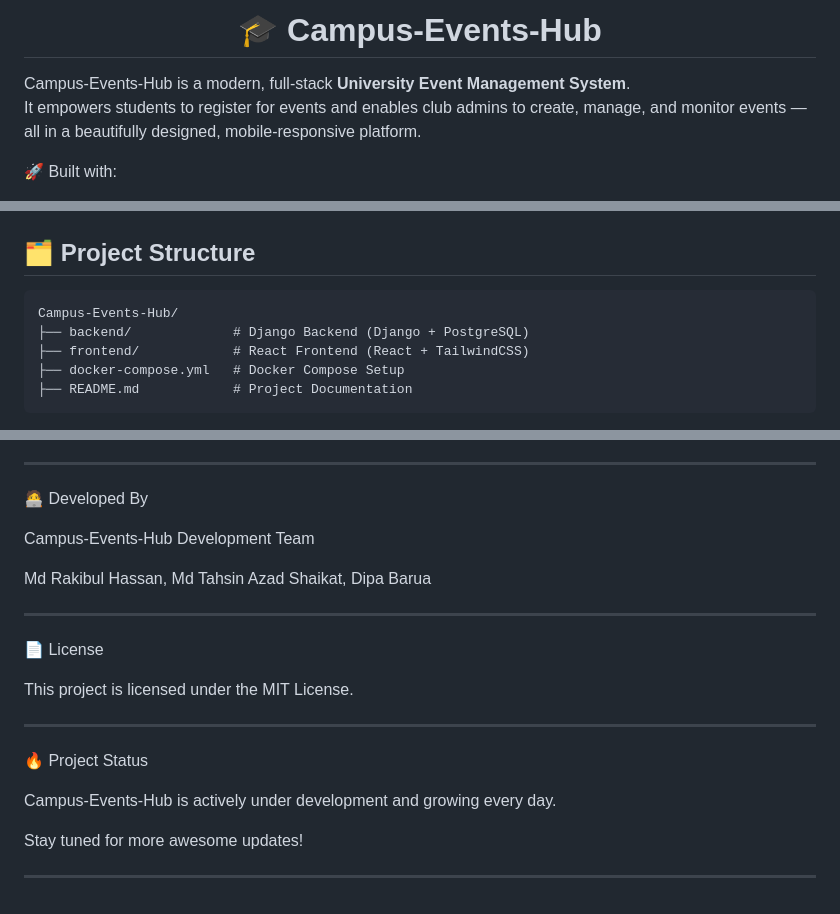
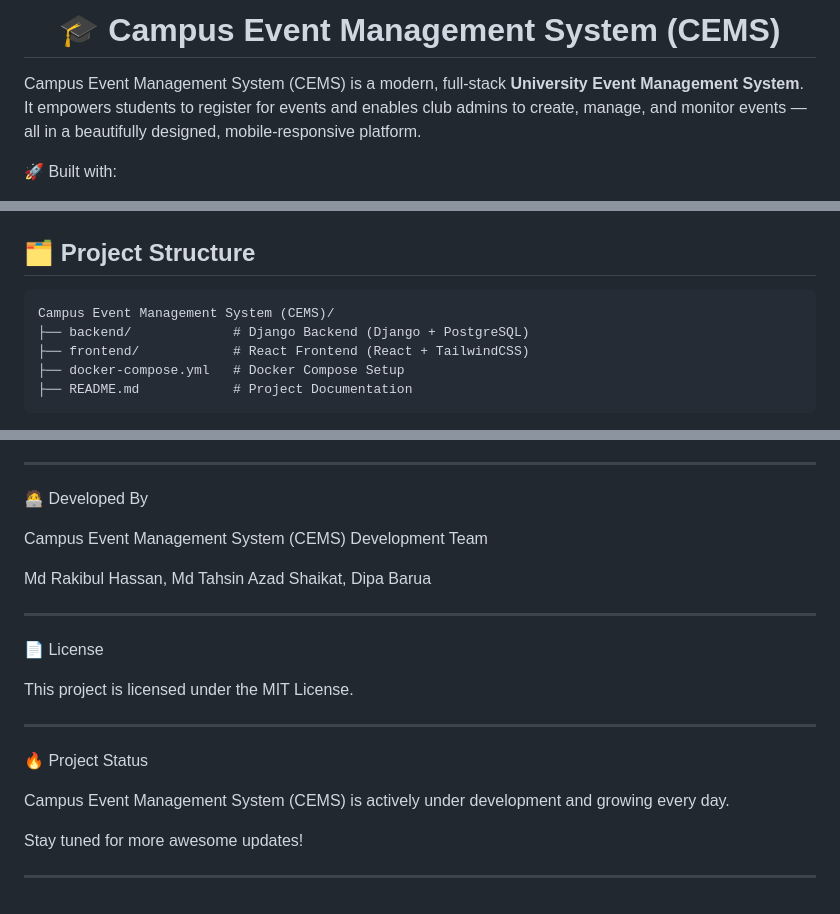
Before and after one commit to RR0327/Campus-Events-Hub, a Markdown page: README.md, 3 parts joined by grey strips. GitHub-like rendering.

````diff
--- a/README.md
+++ b/README.md
@@ -1,6 +1,6 @@
-<h1 align="center"> 🎓 Campus-Events-Hub </h1>
+<h1 align="center"> 🎓 Campus Event Management System (CEMS) </h1>
 
-Campus-Events-Hub is a modern, full-stack **University Event Management System**.
+Campus Event Management System (CEMS) is a modern, full-stack **University Event Management System**.
 It empowers students to register for events and enables club admins to create, manage, and monitor events —  all in a beautifully designed, mobile-responsive platform.
 
 🚀 Built with:
@@ -62,7 +62,7 @@ Events are sorted into upcoming and past categories for easy access.
 ## 🗂️ Project Structure
 
 ```
-Campus-Events-Hub/
+Campus Event Management System (CEMS)/
 ├── backend/             # Django Backend (Django + PostgreSQL)
 ├── frontend/            # React Frontend (React + TailwindCSS)
 ├── docker-compose.yml   # Docker Compose Setup
@@ -109,7 +109,7 @@ Please open issues and submit pull requests with clear, concise commits.
 
 🧑‍💻 Developed By
 
-Campus-Events-Hub Development Team
+Campus Event Management System (CEMS) Development Team
 
 Md Rakibul Hassan, Md Tahsin Azad Shaikat, Dipa Barua
 
@@ -123,7 +123,7 @@ This project is licensed under the MIT License.
 
 🔥 Project Status
 
-Campus-Events-Hub is actively under development and growing every day.
+Campus Event Management System (CEMS) is actively under development and growing every day.
 
 Stay tuned for more awesome updates!
 
````
